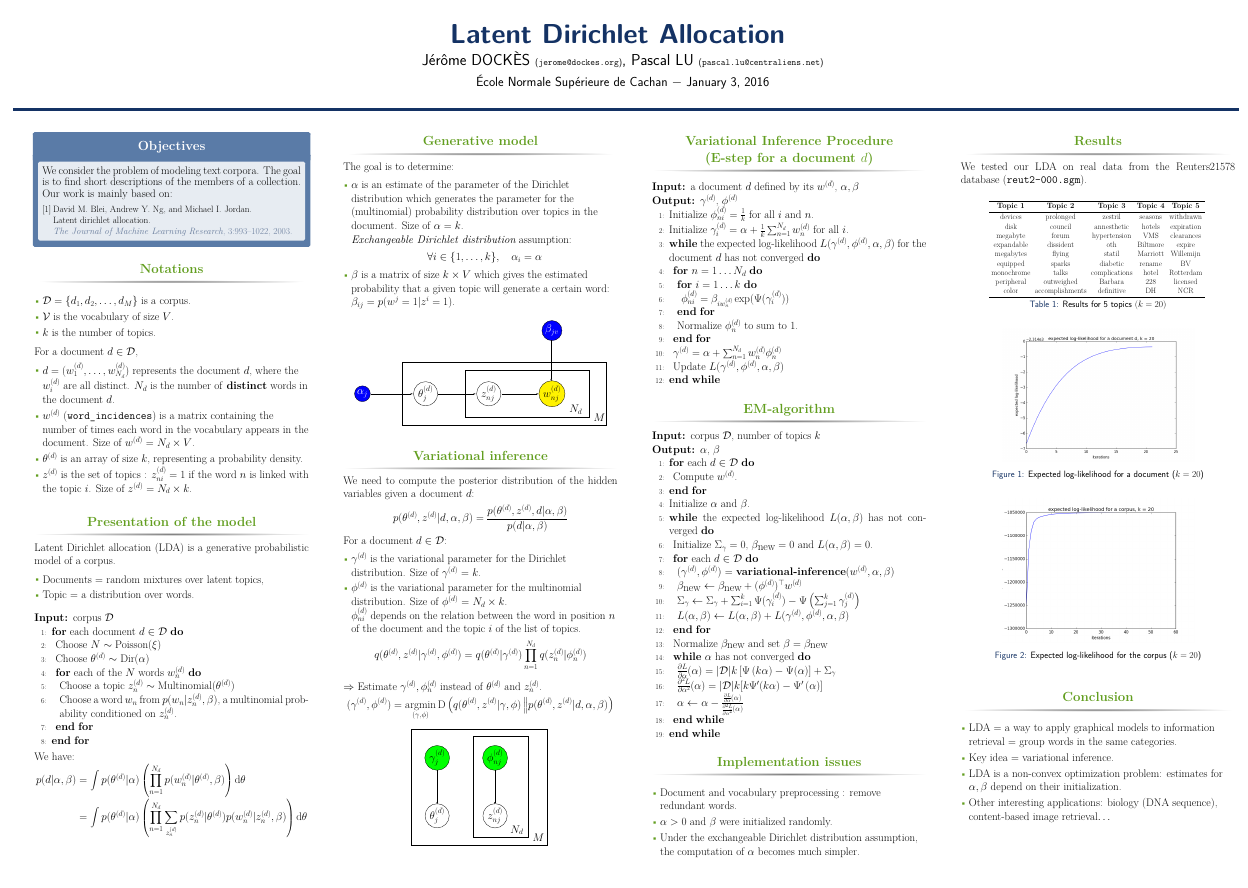
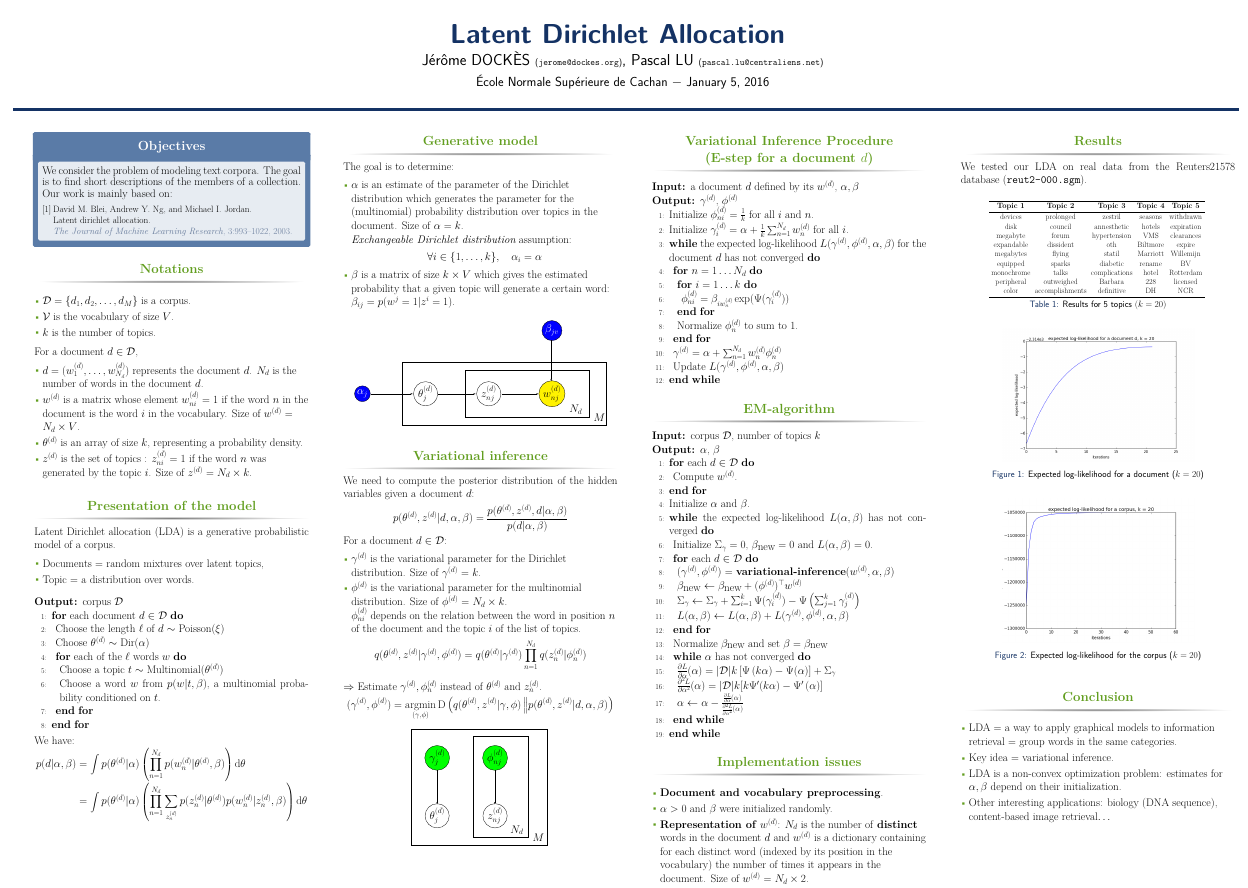
Before and after one commit to lupascal/project_pgm, a LaTeX poster (report/poster/poster.tex): the whole page. The pictures show the PDF file report/poster/poster.pdf that the author committed with the source.

Commit message:
update poster

```diff
--- a/report/poster/poster.tex
+++ b/report/poster/poster.tex
@@ -65,10 +65,11 @@ We consider the problem of modeling text corpora. The goal is to find short desc
 
 For a document $d \in \mathcal{D}$,
 \begin{itemize}
-  \item $d = (w_1^{(d)}, \ldots, w_{N_d}^{(d)})$ represents the document $d$, where the $w_i^{(d)}$ are all distinct. $N_d$ is the number of \textbf{distinct} words in the document $d$.
-  \item $w^{(d)}$ (\texttt{word$\_$incidences}) is a matrix containing the number of times each word in the vocabulary appears in the document. Size of $w^{(d)}$ = $N_d \times V$.
+  \item $d = (w_1^{(d)}, \ldots, w_{N_d}^{(d)})$ represents the document $d$. $N_d$ is the number of words in the document $d$.
+  \item $w^{(d)}$ is a matrix whose element $w_{ni}^{(d)} = 1$ if the word $n$ in the document is the word $i$ in the vocabulary. Size of $w^{(d)}$ = $N_d \times V$.
+  %$w^{(d)}$ (\texttt{word$\_$incidences}) is a dictionary containing for each word (indexed by its position in the vocabulary) the number of times it appears in the document. Size of $w^{(d)}$ = $N_d \times 2$.
  \item $\theta^{(d)}$ is an array of size $k$, representing a probability density.
- \item $z^{(d)}$ is the set of topics : $z_{ni}^{(d)} =  1$ if the word $n$ is linked with the topic $i$. Size of $z^{(d)}$ $= N_d \times k$.
+ \item $z^{(d)}$ is the set of topics : $z_{ni}^{(d)} =  1$ if the word $n$ was generated by the topic $i$. Size of $z^{(d)}$ $= N_d \times k$.
 \end{itemize}
 \end{block}
 
@@ -82,6 +83,5 @@ Latent Dirichlet allocation (LDA) is a generative probabilistic model of a corpu
 \medskip
 
 \begin{algorithmic}[1]
-\REQUIRE corpus $\mathcal{D}$
+\ENSURE corpus $\mathcal{D}$
 \FOR{each document $d \in \mathcal{D}$}
-\STATE Choose $N \sim \textnormal{Poisson}(\xi)$
@@ -92,4 +91,6 @@ Latent Dirichlet allocation (LDA) is a generative probabilistic model of a corpu
-\STATE Choose a word $w_n$ from $p(w_n |z_n^{(d)}, \beta)$, a multinomial probability conditioned on $z_n^{(d)}$.
+\FOR{each of the $\ell$ words $w$}
+\STATE Choose a topic $t \sim \textnormal{Multinomial}(\theta^{(d)})$
+\STATE Choose a word $w$ from $p(w | t, \beta)$, a multinomial probability conditioned on $t$.
 \ENDFOR
 \ENDFOR
 \end{algorithmic}
@@ -239,9 +240,12 @@ $\Rightarrow$ Estimate $\gamma^{(d)}, \phi_{n}^{(d)}$ instead of $\theta^{(d)}$
 
 \begin{block}{Implementation issues}
 \begin{itemize}
-  \item Document and vocabulary preprocessing : remove redundant words.
+  \item \textbf{Document and vocabulary preprocessing}.
   \item $\alpha > 0$ and $\beta$ were initialized randomly.
-  \item Under the exchangeable Dirichlet distribution assumption, the computation of $\alpha$ becomes much simpler.
+  \item \textbf{Representation of $w^{(d)}$}: $N_d$ is the number of \textbf{distinct} words in the document $d$ and $w^{(d)}$ is a dictionary containing for each distinct word (indexed by its position in the vocabulary) the number of times it appears in the document. Size of $w^{(d)}$ = $N_d \times 2$.
+
+%  \item Under the exchangeable Dirichlet distribution assumption, the computation of $\alpha$ becomes much simpler.
+
 \end{itemize}
 \end{block}
 \end{column}
```
Also changed, not shown: report/poster/poster.pdf, report/poster/poster.tex (3 more changed lines), 6 other files.
